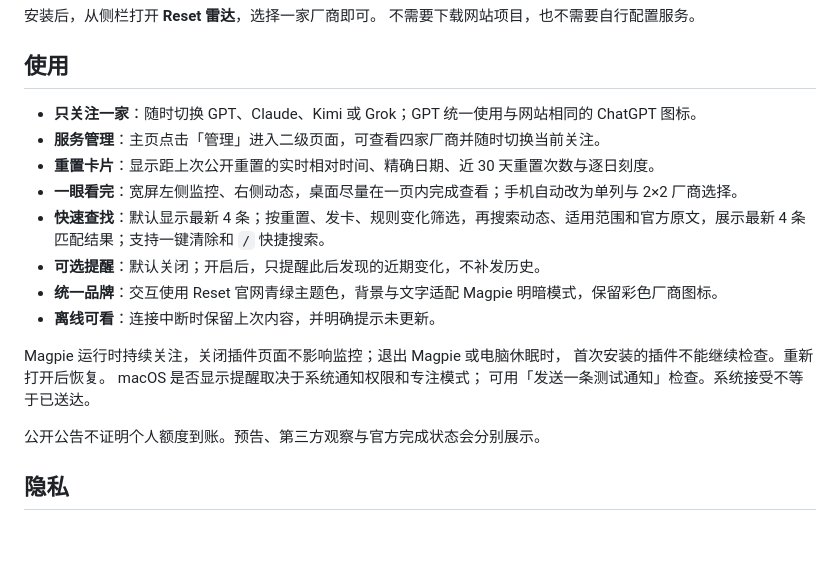
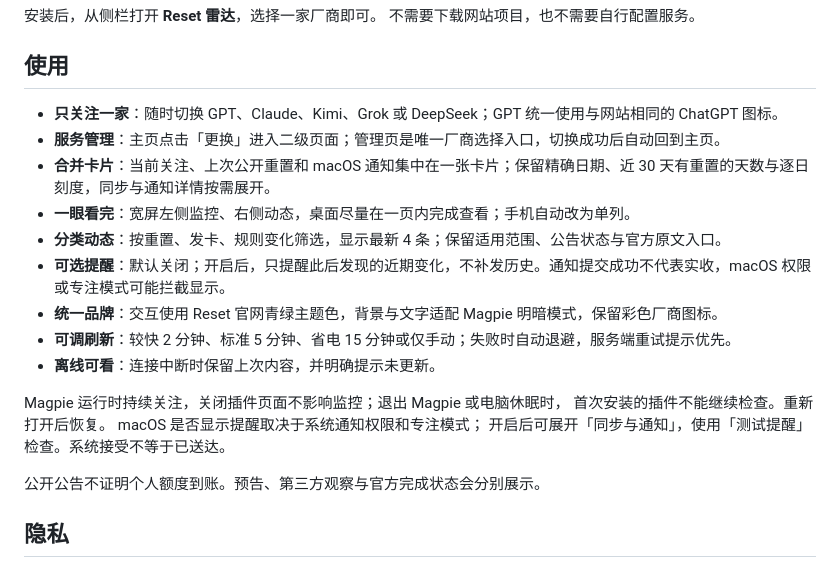
Before and after one commit to YYKJ-AI/resetbell-magpie, a Markdown page: README.md, the part around one of its changes. Drawn GitHub-style; blank space fills up the shorter version.

```diff
--- a/README.md
+++ b/README.md
@@ -36,19 +36,20 @@ magpie plugin add github:YYKJ-AI/resetbell-magpie
 
 ## 使用
 
-- **只关注一家**：随时切换 GPT、Claude、Kimi 或 Grok；GPT 统一使用与网站相同的 ChatGPT 图标。
-- **服务管理**：主页点击「管理」进入二级页面，可查看四家厂商并随时切换当前关注。
-- **重置卡片**：显示距上次公开重置的实时相对时间、精确日期、近 30 天重置次数与逐日刻度。
-- **一眼看完**：宽屏左侧监控、右侧动态，桌面尽量在一页内完成查看；手机自动改为单列与 2×2 厂商选择。
-- **快速查找**：默认显示最新 4 条；按重置、发卡、规则变化筛选，再搜索动态、适用范围和官方原文，展示最新 4 条匹配结果；支持一键清除和 `/` 快捷搜索。
-- **可选提醒**：默认关闭；开启后，只提醒此后发现的近期变化，不补发历史。
+- **只关注一家**：随时切换 GPT、Claude、Kimi、Grok 或 DeepSeek；GPT 统一使用与网站相同的 ChatGPT 图标。
+- **服务管理**：主页点击「更换」进入二级页面；管理页是唯一厂商选择入口，切换成功后自动回到主页。
+- **合并卡片**：当前关注、上次公开重置和 macOS 通知集中在一张卡片；保留精确日期、近 30 天有重置的天数与逐日刻度，同步与通知详情按需展开。
+- **一眼看完**：宽屏左侧监控、右侧动态，桌面尽量在一页内完成查看；手机自动改为单列。
+- **分类动态**：按重置、发卡、规则变化筛选，显示最新 4 条；保留适用范围、公告状态与官方原文入口。
+- **可选提醒**：默认关闭；开启后，只提醒此后发现的近期变化，不补发历史。通知提交成功不代表实收，macOS 权限或专注模式可能拦截显示。
 - **统一品牌**：交互使用 Reset 官网青绿主题色，背景与文字适配 Magpie 明暗模式，保留彩色厂商图标。
+- **可调刷新**：较快 2 分钟、标准 5 分钟、省电 15 分钟或仅手动；失败时自动退避，服务端重试提示优先。
 - **离线可看**：连接中断时保留上次内容，并明确提示未更新。
 
 Magpie 运行时持续关注，关闭插件页面不影响监控；退出 Magpie 或电脑休眠时，
 首次安装的插件不能继续检查。重新打开后恢复。
 macOS 是否显示提醒取决于系统通知权限和专注模式；
-可用「发送一条测试通知」检查。系统接受不等于已送达。
+开启后可展开「同步与通知」，使用「测试提醒」检查。系统接受不等于已送达。
 
 公开公告不证明个人额度到账。预告、第三方观察与官方完成状态会分别展示。
 
```
Also changed, not shown: other parts of README.md (+5 -4 lines), docs/screenshots/dashboard-zh-1200.png, docs/screenshots/dashboard-zh-390.png, docs/screenshots/manage-zh-1200.png, docs/screenshots/manage-zh-390.png, 7 other files.
